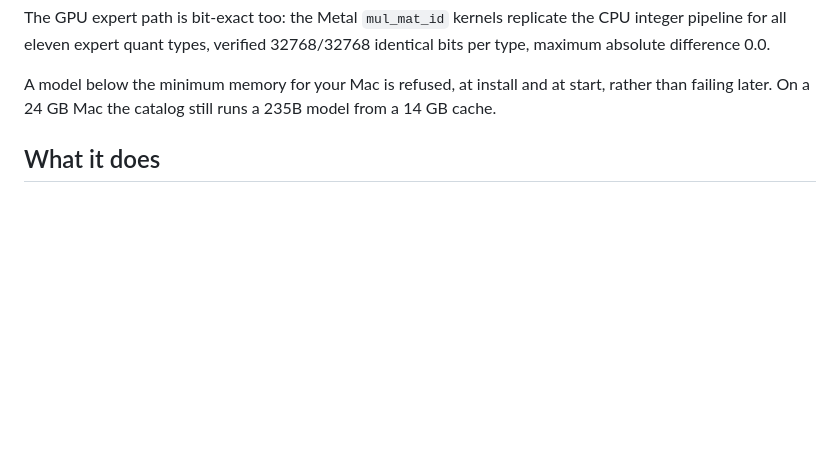
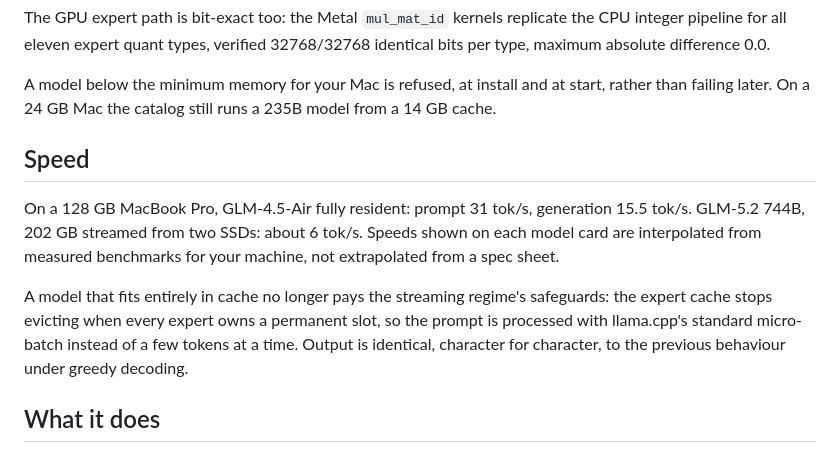
Before and after one commit to NoxalisLab/Galactus, a Markdown page: app/RELEASE-NOTES-v0.1.0.md, the part around the change. Drawn GitHub-style; blank space fills up the shorter version.

Commit message:
docs: measured speeds in the release notes

```diff
--- a/app/RELEASE-NOTES-v0.1.0.md
+++ b/app/RELEASE-NOTES-v0.1.0.md
@@ -42,6 +42,19 @@ the CPU integer pipeline for all eleven expert quant types, verified
 A model below the minimum memory for your Mac is refused, at install and at
 start, rather than failing later. On a 24 GB Mac the catalog still runs a 235B
 model from a 14 GB cache.
+
+## Speed
+
+On a 128 GB MacBook Pro, GLM-4.5-Air fully resident: prompt 31 tok/s,
+generation 15.5 tok/s. GLM-5.2 744B, 202 GB streamed from two SSDs: about
+6 tok/s. Speeds shown on each model card are interpolated from measured
+benchmarks for your machine, not extrapolated from a spec sheet.
+
+A model that fits entirely in cache no longer pays the streaming regime's
+safeguards: the expert cache stops evicting when every expert owns a permanent
+slot, so the prompt is processed with llama.cpp's standard micro-batch instead
+of a few tokens at a time. Output is identical, character for character, to the
+previous behaviour under greedy decoding.
 
 ## What it does
 
```
